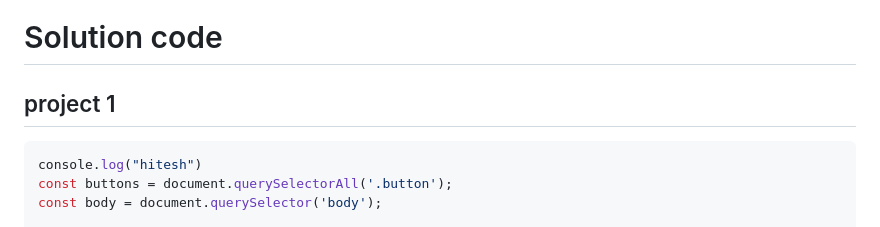
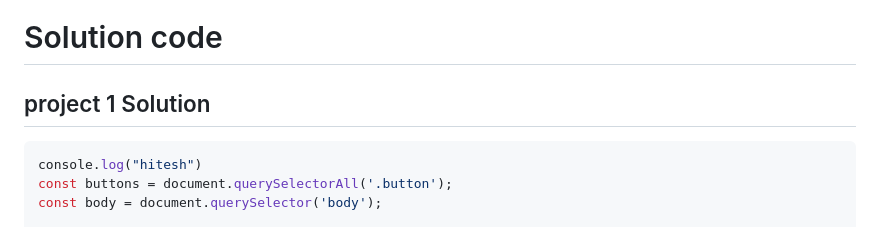
Before and after one commit to priyanka8625/Javascript_Learnings, a Markdown page: 07_projects/projectsset1.md, the part around the change printed below. Drawn GitHub-style.

Commit message:
project,md updated

````diff
--- a/07_projects/projectsset1.md
+++ b/07_projects/projectsset1.md
@@ -5,7 +5,7 @@
 
 # Solution code
 
-## project 1
+## project 1 Solution
 
 ```javascript
 console.log("hitesh")
````
Also changed, not shown: other parts of 07_projects/projectsset1.md (+2 -2 lines).
